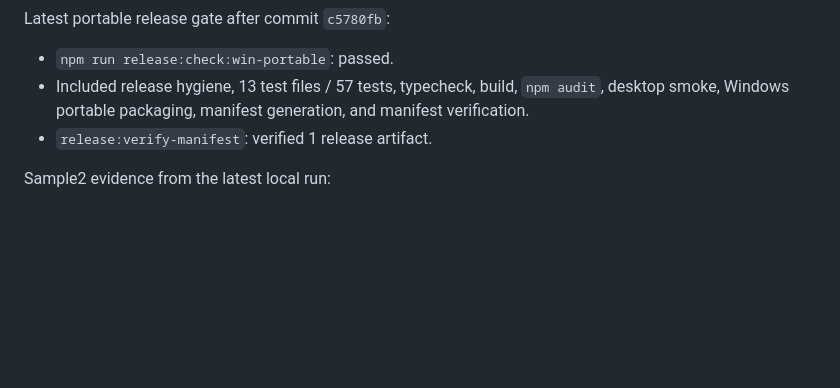
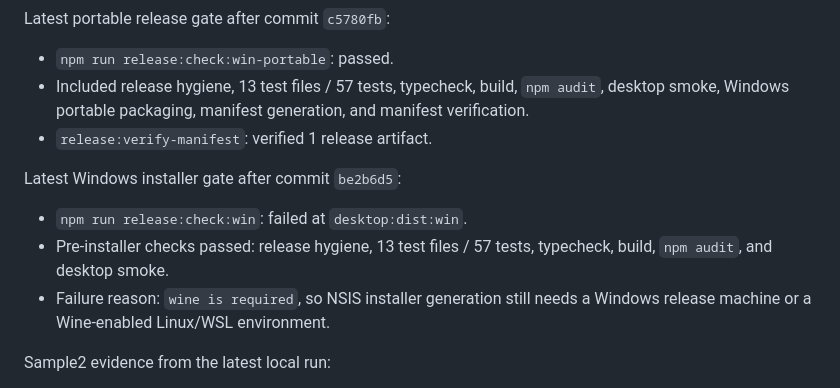
Before and after one commit to eunsang26/hwpx-optimizer, a Markdown page: docs/COMPLETION_AUDIT.md, the part around the change. Rendered like a GitHub page; blank space fills up the shorter version.

Commit message:
docs: record current windows installer blocker

```diff
--- a/docs/COMPLETION_AUDIT.md
+++ b/docs/COMPLETION_AUDIT.md
@@ -182,6 +182,12 @@ Latest portable release gate after commit `c5780fb`:
 - Included release hygiene, 13 test files / 57 tests, typecheck, build, `npm audit`, desktop smoke, Windows portable packaging, manifest generation, and manifest verification.
 - `release:verify-manifest`: verified 1 release artifact.
 
+Latest Windows installer gate after commit `be2b6d5`:
+
+- `npm run release:check:win`: failed at `desktop:dist:win`.
+- Pre-installer checks passed: release hygiene, 13 test files / 57 tests, typecheck, build, `npm audit`, and desktop smoke.
+- Failure reason: `wine is required`, so NSIS installer generation still needs a Windows release machine or a Wine-enabled Linux/WSL environment.
+
 Sample2 evidence from the latest local run:
 
 - Original: 89.72 MiB
```
